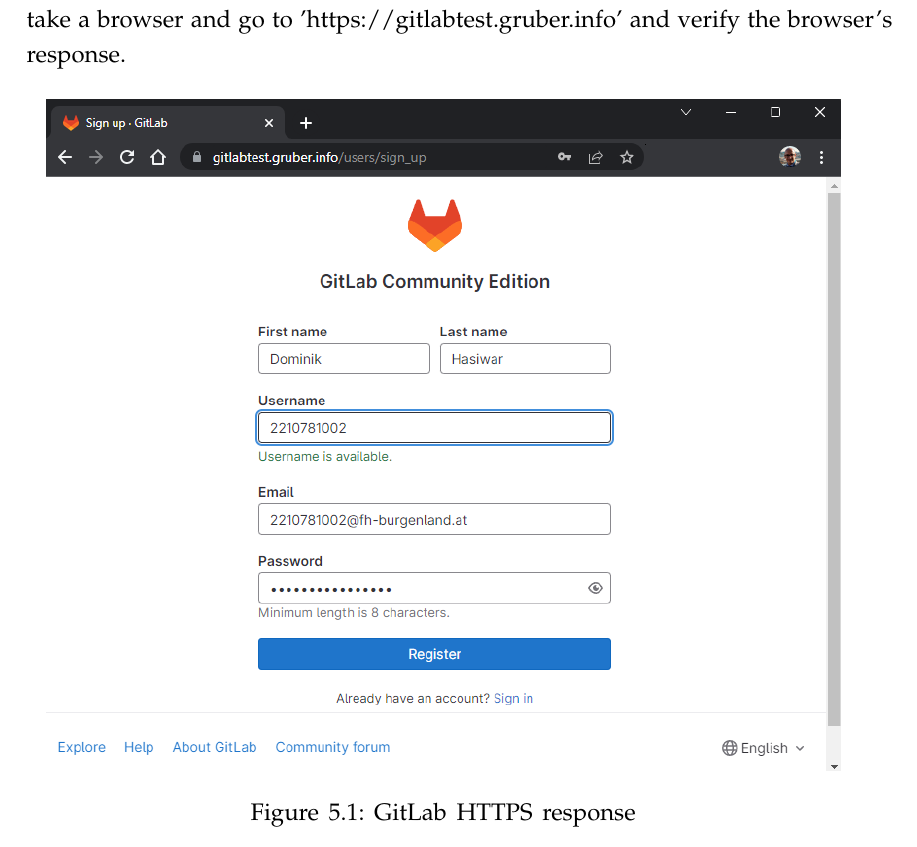
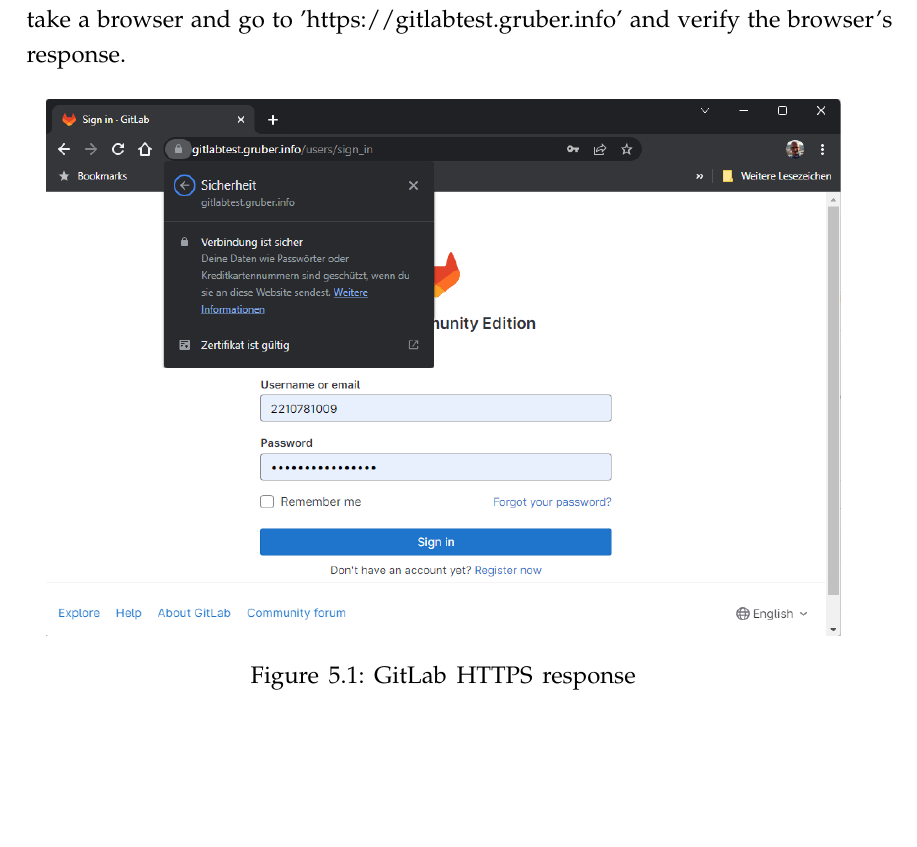
Before and after one commit to mcce22extreme/mcce-inenpt-report, a LaTeX document (main.tex, which reads section/VerificationTesting.tex): part of page 18 of 25 before the commit and part of page 18 of 24 after it, cut so that both start at the same text, the shorter picture padded with empty space. Compiled offline with pdfLaTeX.

Commit message:
Shown certificate validation in screenshot

```diff
--- a/section/VerificationTesting.tex
+++ b/section/VerificationTesting.tex
@@ -7,7 +7,7 @@
 
 \begin{figure}[H]
 	\centering
-	\includegraphics[width=14cm]{images/gitlab_signup.png}
+	\includegraphics[width=14cm]{images/gitlab_signin.png}
 	\caption{GitLab HTTPS response}
 	\label{fig:gitlab_response}
 \end{figure}
```
Also changed, not shown: images/gitlab_signin.png (added), images/gitlab_signup.png (deleted).
